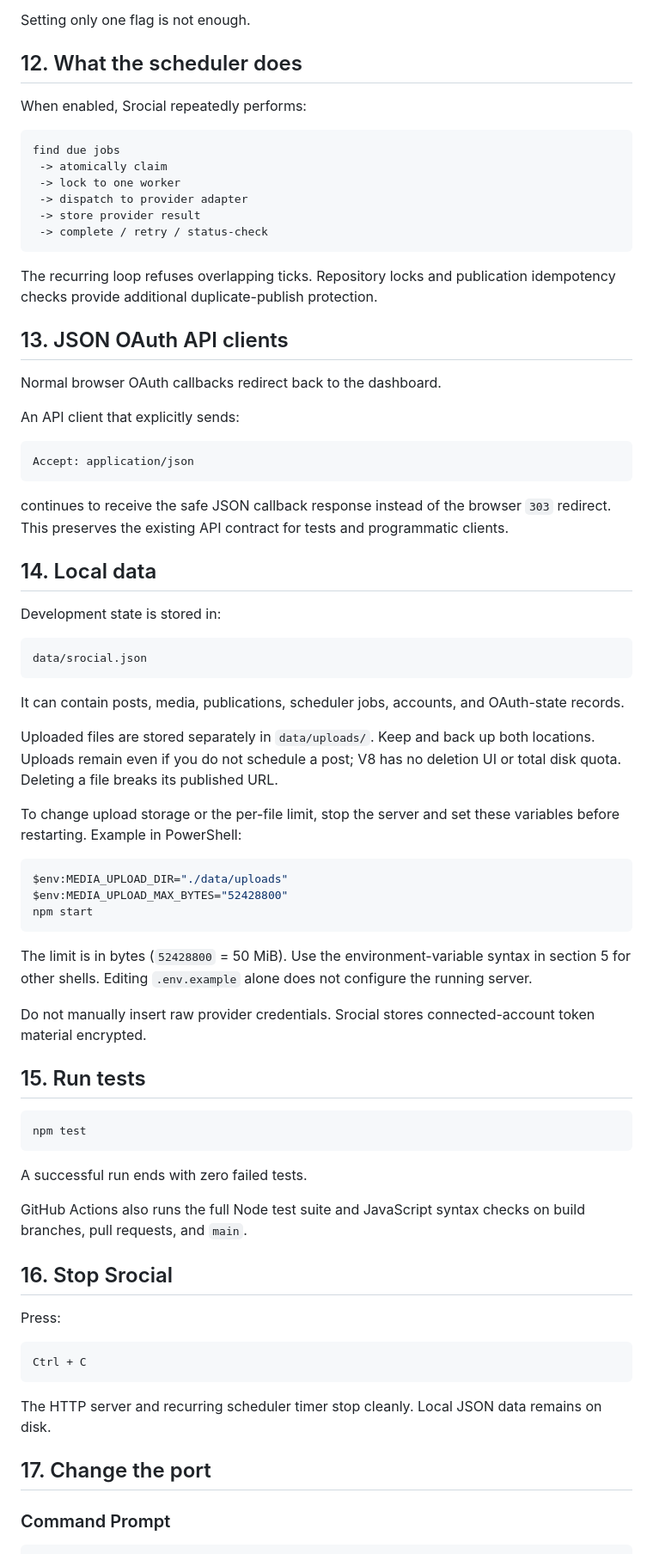
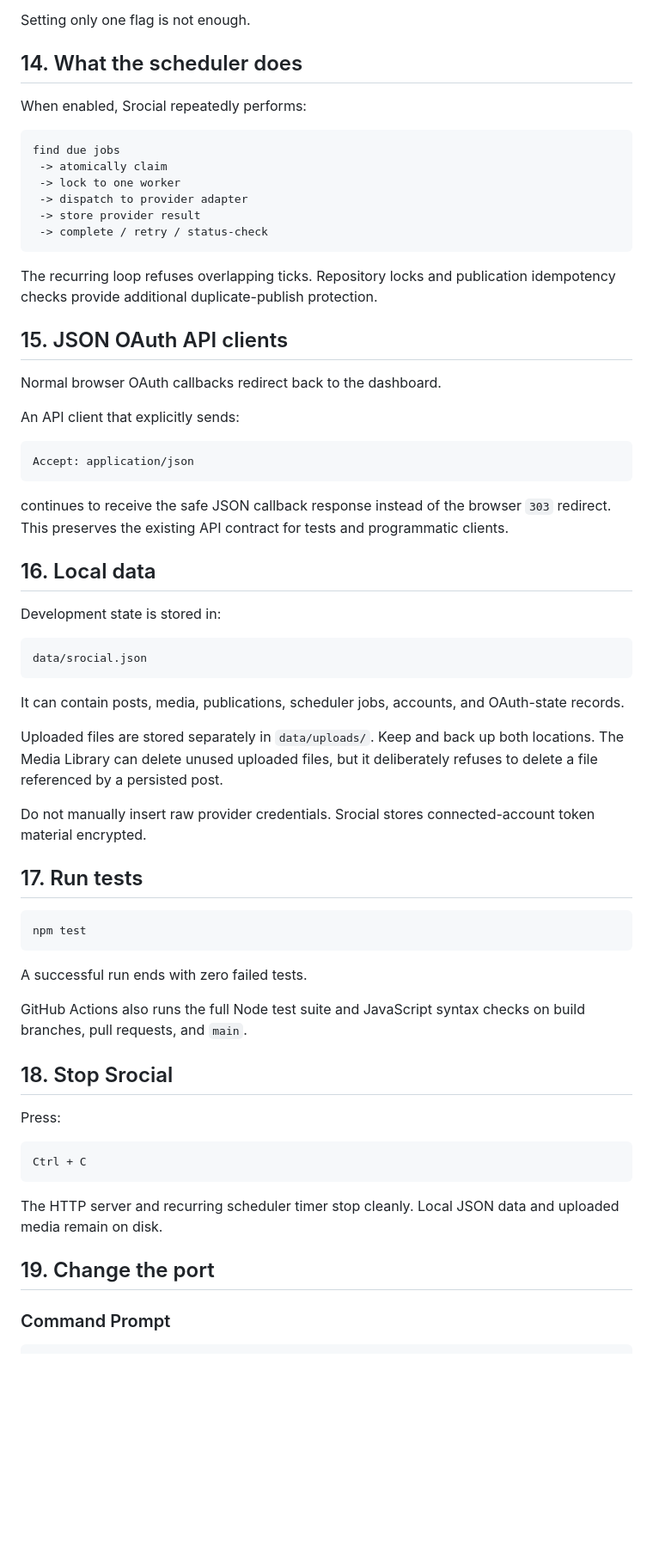
Before and after one commit to OzansanT/srocial, a Markdown page: HOW_TO_RUN.md, the part around one of its changes. Shown at 86% size. Rendered like a GitHub page; blank space fills up the shorter version.

````diff
--- a/HOW_TO_RUN.md
+++ b/HOW_TO_RUN.md
@@ -246,7 +286,7 @@ Enable this only when:
 
 Setting only one flag is not enough.
 
-## 12. What the scheduler does
+## 14. What the scheduler does
 
 When enabled, Srocial repeatedly performs:
 
@@ -261,7 +301,7 @@ find due jobs
 
 The recurring loop refuses overlapping ticks. Repository locks and publication idempotency checks provide additional duplicate-publish protection.
 
-## 13. JSON OAuth API clients
+## 15. JSON OAuth API clients
 
 Normal browser OAuth callbacks redirect back to the dashboard.
 
@@ -273,7 +313,7 @@ Accept: application/json
 
 continues to receive the safe JSON callback response instead of the browser `303` redirect. This preserves the existing API contract for tests and programmatic clients.
 
-## 14. Local data
+## 16. Local data
 
 Development state is stored in:
 
@@ -283,21 +323,11 @@ data/srocial.json
 
 It can contain posts, media, publications, scheduler jobs, accounts, and OAuth-state records.
 
-Uploaded files are stored separately in `data/uploads/`. Keep and back up both locations. Uploads remain even if you do not schedule a post; V8 has no deletion UI or total disk quota. Deleting a file breaks its published URL.
-
-To change upload storage or the per-file limit, stop the server and set these variables before restarting. Example in PowerShell:
-
-```powershell
-$env:MEDIA_UPLOAD_DIR="./data/uploads"
-$env:MEDIA_UPLOAD_MAX_BYTES="52428800"
-npm start
-```
-
-The limit is in bytes (`52428800` = 50 MiB). Use the environment-variable syntax in section 5 for other shells. Editing `.env.example` alone does not configure the running server.
+Uploaded files are stored separately in `data/uploads/`. Keep and back up both locations. The Media Library can delete unused uploaded files, but it deliberately refuses to delete a file referenced by a persisted post.
 
 Do not manually insert raw provider credentials. Srocial stores connected-account token material encrypted.
 
-## 15. Run tests
+## 17. Run tests
 
 ```bash
 npm test
@@ -307,7 +337,7 @@ A successful run ends with zero failed tests.
 
 GitHub Actions also runs the full Node test suite and JavaScript syntax checks on build branches, pull requests, and `main`.
 
-## 16. Stop Srocial
+## 18. Stop Srocial
 
 Press:
 
@@ -315,9 +345,9 @@ Press:
 Ctrl + C
 ```
 
-The HTTP server and recurring scheduler timer stop cleanly. Local JSON data remains on disk.
+The HTTP server and recurring scheduler timer stop cleanly. Local JSON data and uploaded media remain on disk.
 
-## 17. Change the port
+## 19. Change the port
 
 ### Command Prompt
 
````
Also changed, not shown: other parts of HOW_TO_RUN.md (+63 -17 lines).
